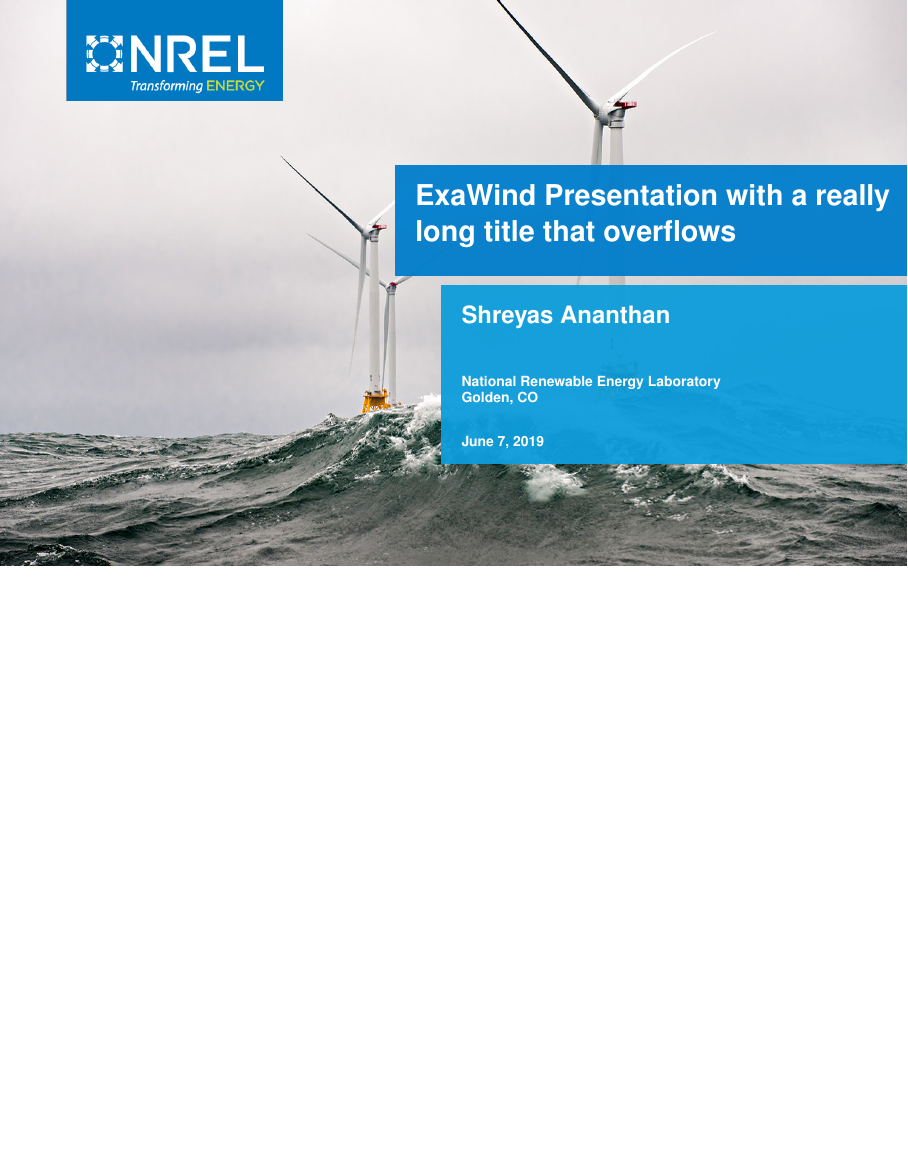
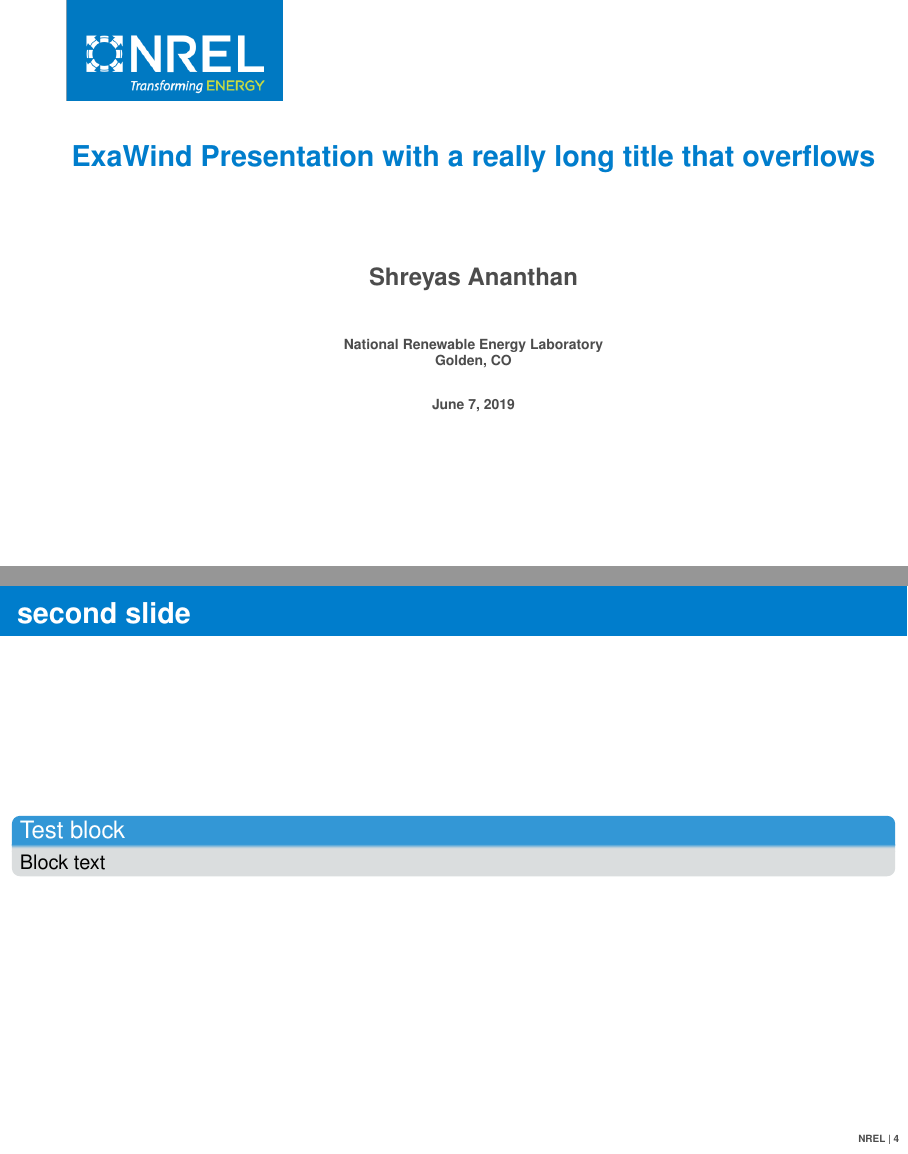
Before and after one commit to sayerhs/nrel-beamer, LaTeX slides (main.tex, which reads beamerthemenrel.sty): page 1 of 5 before the commit and pages 1 and 4 of 5 after it, the two joined at a grey line, the shorter picture padded with empty space. Compiled offline with pdfLaTeX; TikZ figures are drawn from their code, not taken from saved files.

Commit message:
Add plain template

```diff
--- a/beamerthemenrel.sty
+++ b/beamerthemenrel.sty
@@ -39,11 +39,11 @@
 \setbeamercolor{normal text}{fg=nrel@gray30}
 \setbeamercolor{block title}{use=structure,fg=white,bg=nrel@blue!80}
 \setbeamercolor{block body}{use=structure,fg=black,bg=nrel@lightgray!60}
-\setbeamercolor{section page header}{use=structure,fg=white,bg=nrel@blue}
+\setbeamercolor{section page header}{use=structure,fg=nrel@blue}
 \setbeamercolor{frametitle}{use=structure,fg=white,bg=nrel@blue}
 \setbeamercolor{title}{use=structure,fg=white,bg=nrel@blue}
-\setbeamercolor{title page header}{use=structure,fg=white,bg=nrel@blue}
-\setbeamercolor{author}{use=structure,fg=white,bg=nrel@lightblue}
+\setbeamercolor{title page header}{use=structure,fg=nrel@blue}
+\setbeamercolor{author}{use=structure}
 
 \setbeamerfont{title}{size=\Large,series=\bfseries,parent=structure}
 \setbeamerfont{frametitle}{size=\Large,series=\bfseries,parent=structure}
@@ -60,8 +60,6 @@
 \setbeamertemplate{itemize/enumerate subbody end}{\vspace{1ex}}
 \setbeamersize{text margin left=1em,text margin right=1em}
 
-\addtobeamertemplate{title page header}{\pgfsetfillopacity{0.65}}{\pgfsetfillopacity{1}}
-
 \defbeamertemplate*{title page}{nrel}
 {
   \tikzsetnextfilename{nrel_titleslide}
@@ -69,28 +67,25 @@
     \useasboundingbox (0,0) rectangle (\the\paperwidth,\the\paperheight);
     \node[inner sep=0pt, anchor=north west](NREL Logo) at (0.05\paperwidth,\paperheight)
     {\includegraphics[width=0.25\textwidth]{nrel_theme/nrel_logo}};
-    \node[anchor=south west](title) at (0.4\paperwidth,0.5\paperheight)
+    \node[inner sep=0pt,outer sep=0pt](title) at (0.5\paperwidth,0.72\paperheight)
     {
-      \pgfsetfillopacity{0.95}
-      \begin{beamercolorbox}[wd=0.6\textwidth,sep=1em]{title page header}
+      \begin{beamercolorbox}[wd=\textwidth,center]{title page header}
         \usebeamerfont{title}\inserttitle%
       \end{beamercolorbox}
-      \pgfsetfillopacity{1.0}
     };
-    \node[anchor=north west](author) at (0.45\paperwidth,0.51\paperheight)
+    \node[](author) at (0.5\paperwidth,0.4\paperheight)
     {
-      \pgfsetfillopacity{0.95}
-      \begin{beamercolorbox}[wd=0.55\textwidth,sep=2ex]{author}
+      \begin{beamercolorbox}[wd=0.8\textwidth,center]{author}
         \usebeamerfont{author}\insertauthor\\%
         \vspace*{2em}
         \usebeamerfont{institute}\insertinstitute\\%
         \vspace*{2em}
         \usebeamerfont{date}\insertdate%
       \end{beamercolorbox}
-      \pgfsetfillopacity{1.0}
     };
   \end{tikzpicture}
 }
+
 
 \defbeamertemplate*{section page}{nrel}
 {
@@ -98,28 +93,24 @@
     \useasboundingbox (0,0) rectangle (\the\paperwidth,\the\paperheight);
     \node[inner sep=0pt, anchor=north west](NREL Logo) at (0.05\paperwidth,\paperheight)
     {\includegraphics[width=0.25\textwidth]{nrel_theme/nrel_logo}};
-    \node[anchor=south west](section) at (0.3\paperwidth,0.5\paperheight)
+    \node[](section title) at (0.5\paperwidth,0.5\paperheight)
     {
-      \pgfsetfillopacity{0.95}
-      \begin{beamercolorbox}[wd=0.7\textwidth,sep=3ex]{section page header}
+      \begin{beamercolorbox}[wd=\textwidth,center]{section page header}
         \usebeamerfont{section}\insertsection%
       \end{beamercolorbox}
-      \pgfsetfillopacity{1.0}
     };
   \end{tikzpicture}
 }
 
 \AtBeginSection{%
   {%
-    \usebackgroundtemplate{\includegraphics[height=\paperheight,width=\paperwidth]{nrel_theme/nrel-turbine}}%
     \frame[plain]{\sectionpage}
   }
 }
 
 \renewcommand{\maketitle}{
   {%
-  \usebackgroundtemplate{\includegraphics[height=\paperheight,width=\paperwidth]{nrel_theme/nrel-turbine}}
-  \frame[plain]{\titlepage}
+    \frame[plain]{\titlepage}
   }%
 }
 
--- a/main.tex
+++ b/main.tex
@@ -48,6 +48,9 @@
 
 \begin{frame}
   \frametitle{second slide}
+  \begin{block}{Test block}
+    Block text
+  \end{block}
 \end{frame}
 
 \begin{frame}
```
